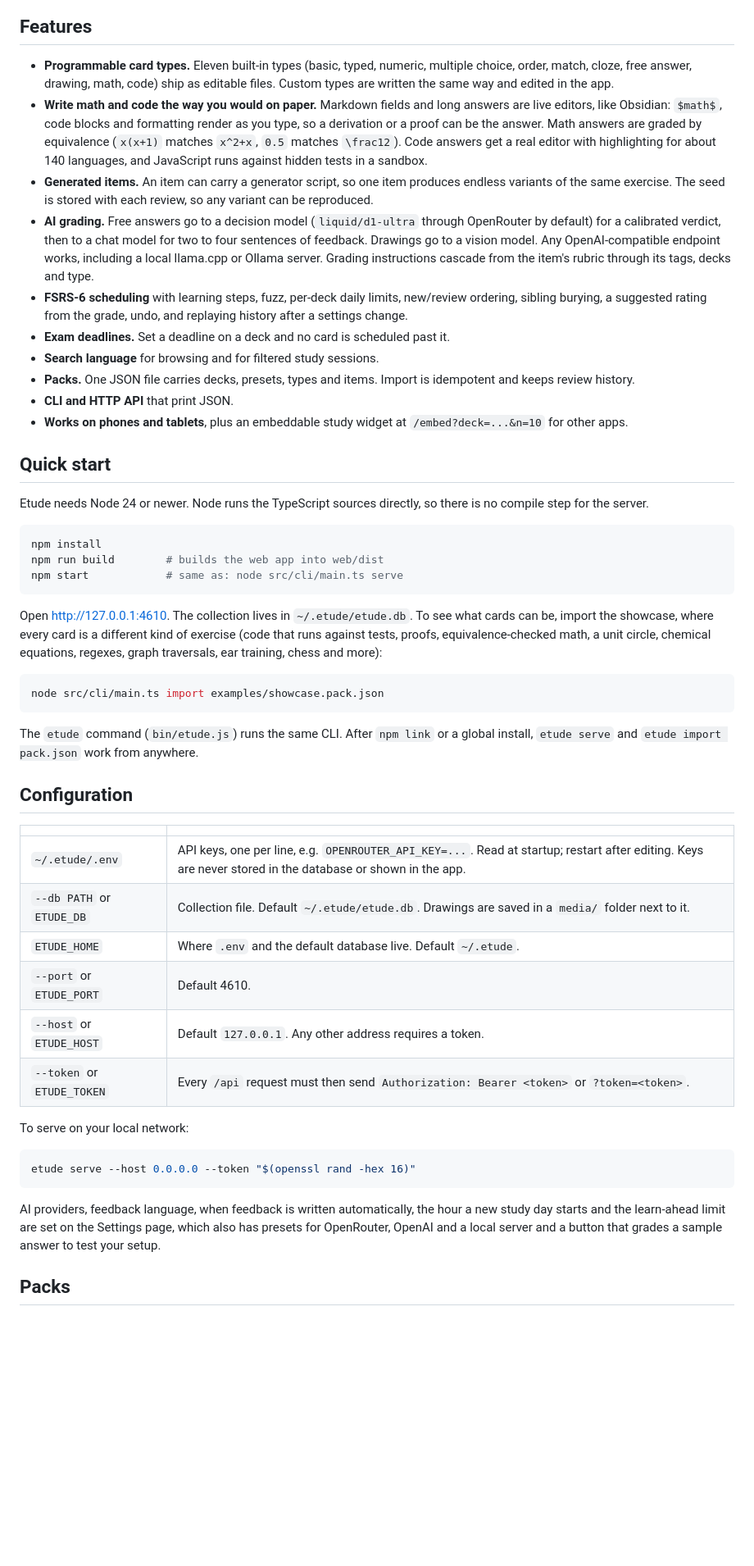
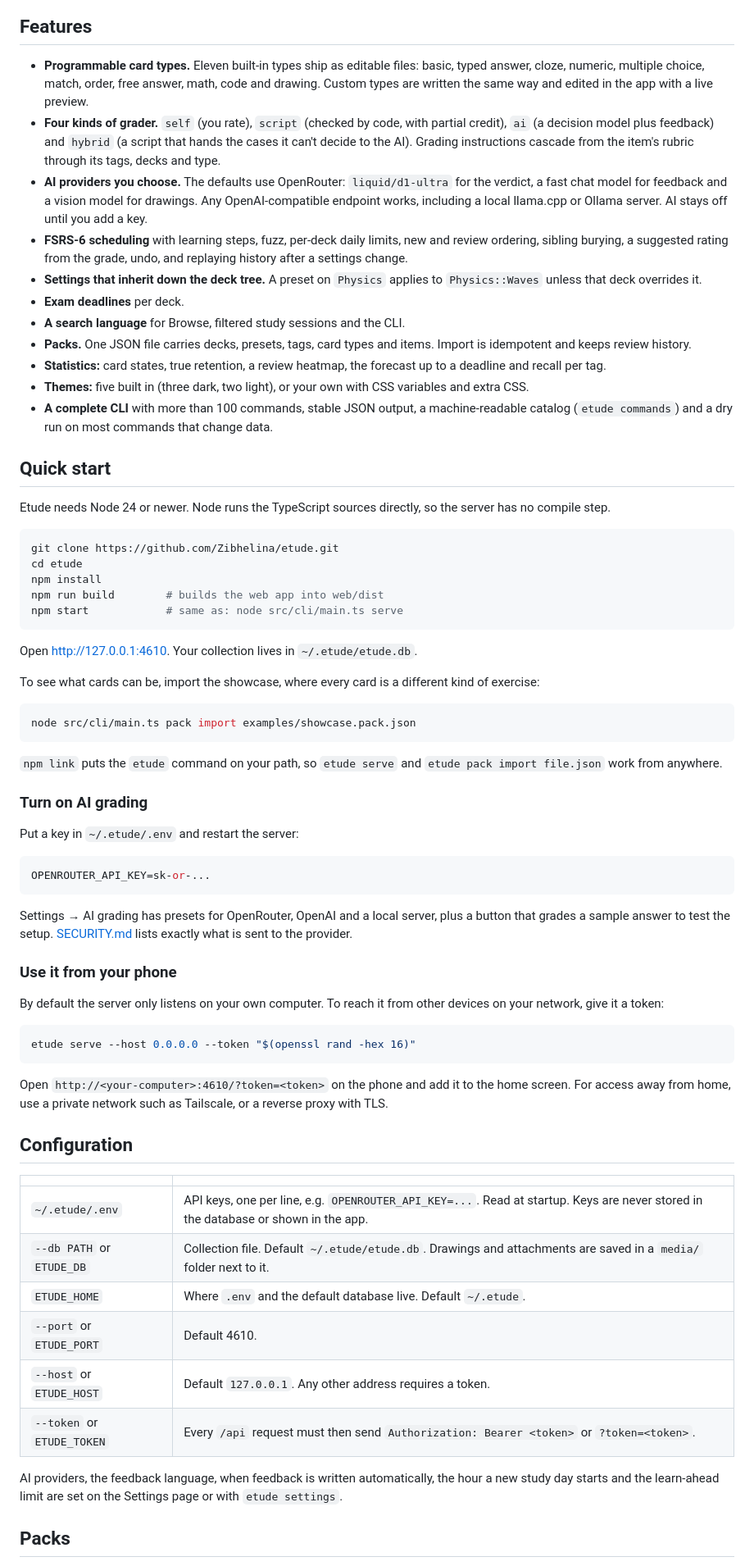
Before and after one commit to Sidali-Djeghbal/wikae, a Markdown page: README.md, the part around one of its changes. Shown at 82% size. Drawn GitHub-style; blank space fills up the shorter version.

````diff
--- a/README.md
+++ b/README.md
@@ -11,52 +39,71 @@ Etude is a spaced-repetition app in which every card type is a small program. A
 ## Features
 
-- **Programmable card types.** Eleven built-in types (basic, typed, numeric, multiple choice, order, match, cloze, free answer, drawing, math, code) ship as editable files. Custom types are written the same way and edited in the app.
-- **Write math and code the way you would on paper.** Markdown fields and long answers are live editors, like Obsidian: `$math$`, code blocks and formatting render as you type, so a derivation or a proof can be the answer. Math answers are graded by equivalence (`x(x+1)` matches `x^2+x`, `0.5` matches `\frac12`). Code answers get a real editor with highlighting for about 140 languages, and JavaScript runs against hidden tests in a sandbox.
-- **Generated items.** An item can carry a generator script, so one item produces endless variants of the same exercise. The seed is stored with each review, so any variant can be reproduced.
-- **AI grading.** Free answers go to a decision model (`liquid/d1-ultra` through OpenRouter by default) for a calibrated verdict, then to a chat model for two to four sentences of feedback. Drawings go to a vision model. Any OpenAI-compatible endpoint works, including a local llama.cpp or Ollama server. Grading instructions cascade from the item's rubric through its tags, decks and type.
-- **FSRS-6 scheduling** with learning steps, fuzz, per-deck daily limits, new/review ordering, sibling burying, a suggested rating from the grade, undo, and replaying history after a settings change.
-- **Exam deadlines.** Set a deadline on a deck and no card is scheduled past it.
-- **Search language** for browsing and for filtered study sessions.
-- **Packs.** One JSON file carries decks, presets, types and items. Import is idempotent and keeps review history.
-- **CLI and HTTP API** that print JSON.
-- **Works on phones and tablets**, plus an embeddable study widget at `/embed?deck=...&n=10` for other apps.
+- **Programmable card types.** Eleven built-in types ship as editable files: basic, typed answer, cloze, numeric, multiple choice, match, order, free answer, math, code and drawing. Custom types are written the same way and edited in the app with a live preview.
+- **Four kinds of grader.** `self` (you rate), `script` (checked by code, with partial credit), `ai` (a decision model plus feedback) and `hybrid` (a script that hands the cases it can't decide to the AI). Grading instructions cascade from the item's rubric through its tags, decks and type.
+- **AI providers you choose.** The defaults use OpenRouter: `liquid/d1-ultra` for the verdict, a fast chat model for feedback and a vision model for drawings. Any OpenAI-compatible endpoint works, including a local llama.cpp or Ollama server. AI stays off until you add a key.
+- **FSRS-6 scheduling** with learning steps, fuzz, per-deck daily limits, new and review ordering, sibling burying, a suggested rating from the grade, undo, and replaying history after a settings change.
+- **Settings that inherit down the deck tree.** A preset on `Physics` applies to `Physics::Waves` unless that deck overrides it.
+- **Exam deadlines** per deck.
+- **A search language** for Browse, filtered study sessions and the CLI.
+- **Packs.** One JSON file carries decks, presets, tags, card types and items. Import is idempotent and keeps review history.
+- **Statistics:** card states, true retention, a review heatmap, the forecast up to a deadline and recall per tag.
+- **Themes:** five built in (three dark, two light), or your own with CSS variables and extra CSS.
+- **A complete CLI** with more than 100 commands, stable JSON output, a machine-readable catalog (`etude commands`) and a dry run on most commands that change data.
 
 ## Quick start
 
-Etude needs Node 24 or newer. Node runs the TypeScript sources directly, so there is no compile step for the server.
+Etude needs Node 24 or newer. Node runs the TypeScript sources directly, so the server has no compile step.
 
 ```sh
+git clone https://github.com/Zibhelina/etude.git
+cd etude
 npm install
 npm run build        # builds the web app into web/dist
 npm start            # same as: node src/cli/main.ts serve
 ```
 
-Open http://127.0.0.1:4610. The collection lives in `~/.etude/etude.db`. To see what cards can be, import the showcase, where every card is a different kind of exercise (code that runs against tests, proofs, equivalence-checked math, a unit circle, chemical equations, regexes, graph traversals, ear training, chess and more):
+Open http://127.0.0.1:4610. Your collection lives in `~/.etude/etude.db`.
+
+To see what cards can be, import the showcase, where every card is a different kind of exercise:
 
 ```sh
-node src/cli/main.ts import examples/showcase.pack.json
+node src/cli/main.ts pack import examples/showcase.pack.json
 ```
 
-The `etude` command (`bin/etude.js`) runs the same CLI. After `npm link` or a global install, `etude serve` and `etude import pack.json` work from anywhere.
+`npm link` puts the `etude` command on your path, so `etude serve` and `etude pack import file.json` work from anywhere.
+
+### Turn on AI grading
+
+Put a key in `~/.etude/.env` and restart the server:
+
+```sh
+OPENROUTER_API_KEY=sk-or-...
+```
+
+Settings → AI grading has presets for OpenRouter, OpenAI and a local server, plus a button that grades a sample answer to test the setup. [SECURITY.md](SECURITY.md) lists exactly what is sent to the provider.
+
+### Use it from your phone
+
+By default the server only listens on your own computer. To reach it from other devices on your network, give it a token:
+
+```sh
+etude serve --host 0.0.0.0 --token "$(openssl rand -hex 16)"
+```
+
+Open `http://<your-computer>:4610/?token=<token>` on the phone and add it to the home screen. For access away from home, use a private network such as Tailscale, or a reverse proxy with TLS.
 
 ## Configuration
 
 | | |
 |---|---|
-| `~/.etude/.env` | API keys, one per line, e.g. `OPENROUTER_API_KEY=...`. Read at startup; restart after editing. Keys are never stored in the database or shown in the app. |
-| `--db PATH` or `ETUDE_DB` | Collection file. Default `~/.etude/etude.db`. Drawings are saved in a `media/` folder next to it. |
+| `~/.etude/.env` | API keys, one per line, e.g. `OPENROUTER_API_KEY=...`. Read at startup. Keys are never stored in the database or shown in the app. |
+| `--db PATH` or `ETUDE_DB` | Collection file. Default `~/.etude/etude.db`. Drawings and attachments are saved in a `media/` folder next to it. |
 | `ETUDE_HOME` | Where `.env` and the default database live. Default `~/.etude`. |
 | `--port` or `ETUDE_PORT` | Default 4610. |
 | `--host` or `ETUDE_HOST` | Default `127.0.0.1`. Any other address requires a token. |
 | `--token` or `ETUDE_TOKEN` | Every `/api` request must then send `Authorization: Bearer <token>` or `?token=<token>`. |
 
-To serve on your local network:
-
-```sh
-etude serve --host 0.0.0.0 --token "$(openssl rand -hex 16)"
-```
-
-AI providers, feedback language, when feedback is written automatically, the hour a new study day starts and the learn-ahead limit are set on the Settings page, which also has presets for OpenRouter, OpenAI and a local server and a button that grades a sample answer to test your setup.
+AI providers, the feedback language, when feedback is written automatically, the hour a new study day starts and the learn-ahead limit are set on the Settings page or with `etude settings`.
 
 ## Packs
 
````
Also changed, not shown: other parts of README.md (+74 -41 lines).
